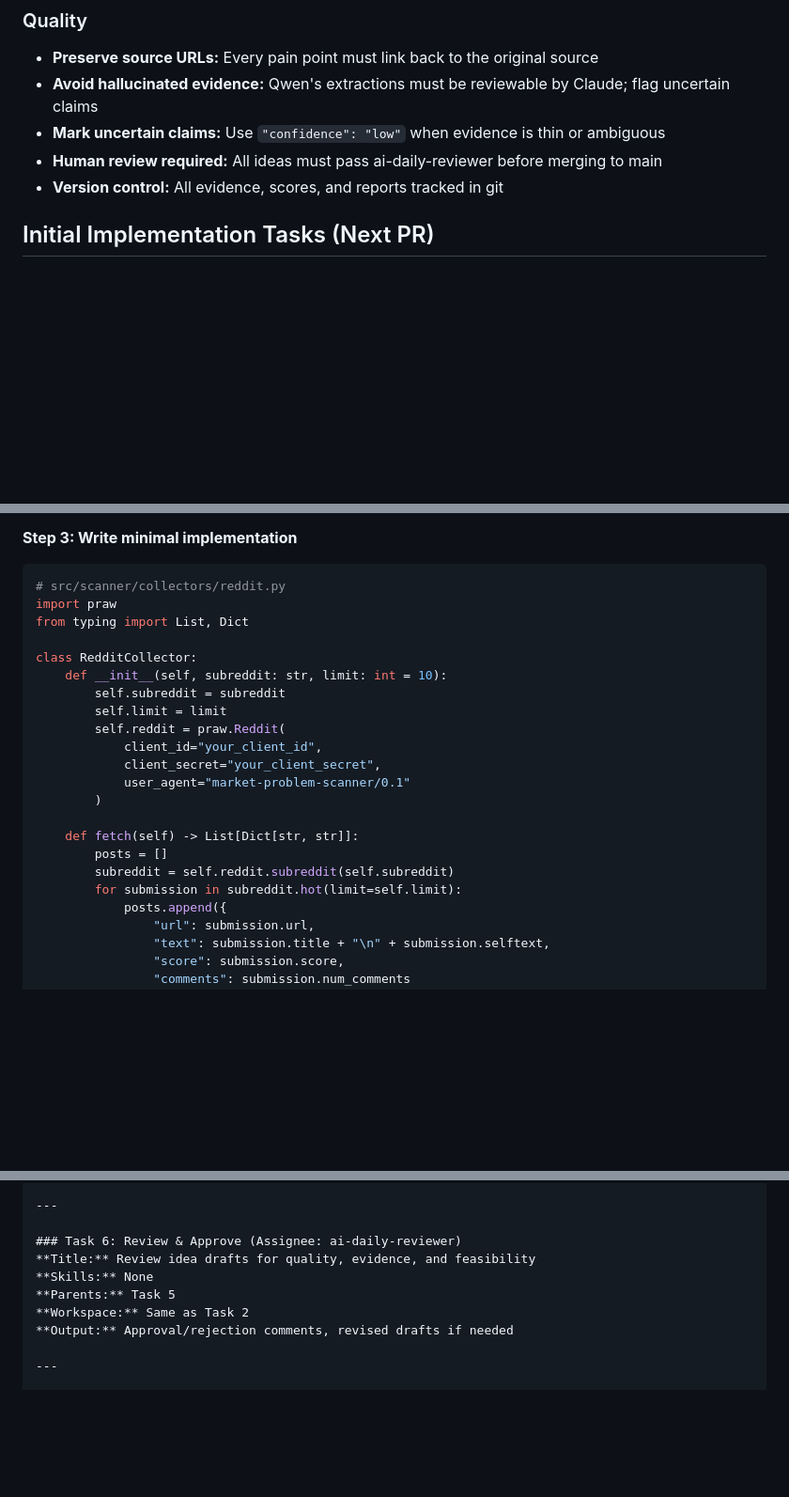
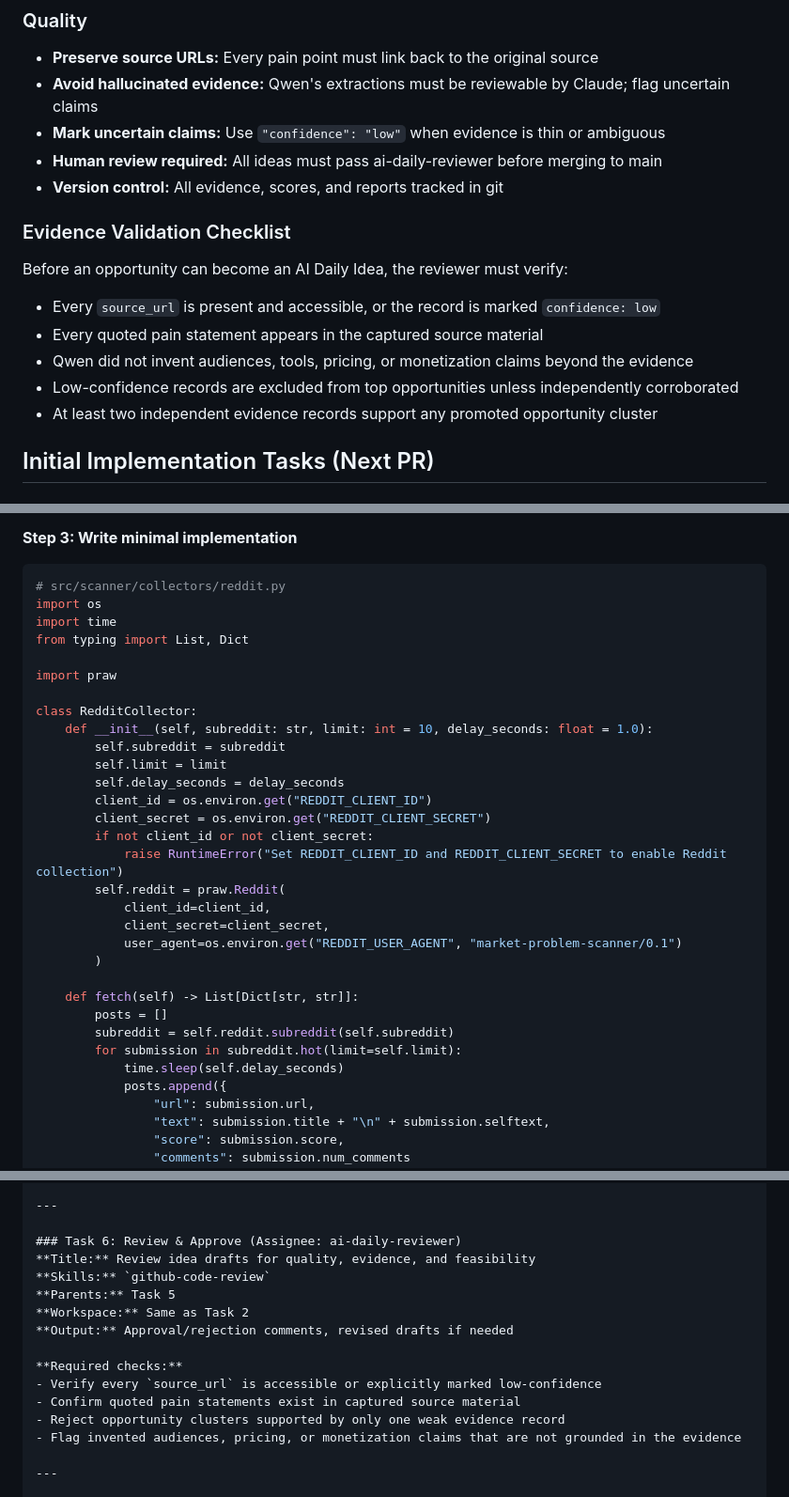
Before and after one commit to ear2earGrin/ai-daily-ideas, a Markdown page: docs/plans/market-problem-scanner.md, 3 parts joined by grey strips. Shown at 94% size. GitHub-like rendering; blank space fills up the shorter version.

Commit message:
docs: tighten Market Problem Scanner validation rules
- Clarify this PR is planning-only
- Make Reddit API credentials and rate limits explicit
- Add evidence validation checklist to prevent hallucinated claims
- Add reviewer checks for source URL and quote verification

````diff
--- a/docs/plans/market-problem-scanner.md
+++ b/docs/plans/market-problem-scanner.md
@@ -145,6 +151,14 @@ Each pain point is scored on 8 factors. Qwen applies the rubric mechanically; Cl
 - **Mark uncertain claims:** Use `"confidence": "low"` when evidence is thin or ambiguous
 - **Human review required:** All ideas must pass ai-daily-reviewer before merging to main
 - **Version control:** All evidence, scores, and reports tracked in git
+
+### Evidence Validation Checklist
+Before an opportunity can become an AI Daily Idea, the reviewer must verify:
+- Every `source_url` is present and accessible, or the record is marked `confidence: low`
+- Every quoted pain statement appears in the captured source material
+- Qwen did not invent audiences, tools, pricing, or monetization claims beyond the evidence
+- Low-confidence records are excluded from top opportunities unless independently corroborated
+- At least two independent evidence records support any promoted opportunity cluster
 
 ## Initial Implementation Tasks (Next PR)
 
@@ -245,23 +259,32 @@ Expected: FAIL — "ModuleNotFoundError: No module named 'scanner.collectors'"
 **Step 3: Write minimal implementation**
 ```python
 # src/scanner/collectors/reddit.py
-import praw
+import os
+import time
 from typing import List, Dict
 
+import praw
+
 class RedditCollector:
-    def __init__(self, subreddit: str, limit: int = 10):
+    def __init__(self, subreddit: str, limit: int = 10, delay_seconds: float = 1.0):
         self.subreddit = subreddit
         self.limit = limit
+        self.delay_seconds = delay_seconds
+        client_id = os.environ.get("REDDIT_CLIENT_ID")
+        client_secret = os.environ.get("REDDIT_CLIENT_SECRET")
+        if not client_id or not client_secret:
+            raise RuntimeError("Set REDDIT_CLIENT_ID and REDDIT_CLIENT_SECRET to enable Reddit collection")
         self.reddit = praw.Reddit(
-            client_id="your_client_id",
-            client_secret="your_client_secret",
-            user_agent="market-problem-scanner/0.1"
+            client_id=client_id,
+            client_secret=client_secret,
+            user_agent=os.environ.get("REDDIT_USER_AGENT", "market-problem-scanner/0.1")
         )
 
     def fetch(self) -> List[Dict[str, str]]:
         posts = []
         subreddit = self.reddit.subreddit(self.subreddit)
         for submission in subreddit.hot(limit=self.limit):
+            time.sleep(self.delay_seconds)
             posts.append({
                 "url": submission.url,
                 "text": submission.title + "\n" + submission.selftext,
@@ -518,10 +541,16 @@ git commit -m "feat: add weekly report template"
 
 ### Task 6: Review & Approve (Assignee: ai-daily-reviewer)
 **Title:** Review idea drafts for quality, evidence, and feasibility
-**Skills:** None
+**Skills:** `github-code-review`
 **Parents:** Task 5
 **Workspace:** Same as Task 2
 **Output:** Approval/rejection comments, revised drafts if needed
+
+**Required checks:**
+- Verify every `source_url` is accessible or explicitly marked low-confidence
+- Confirm quoted pain statements exist in captured source material
+- Reject opportunity clusters supported by only one weak evidence record
+- Flag invented audiences, pricing, or monetization claims that are not grounded in the evidence
 
 ---
 
````
Also changed, not shown: other parts of docs/plans/market-problem-scanner.md (+13 -6 lines).
